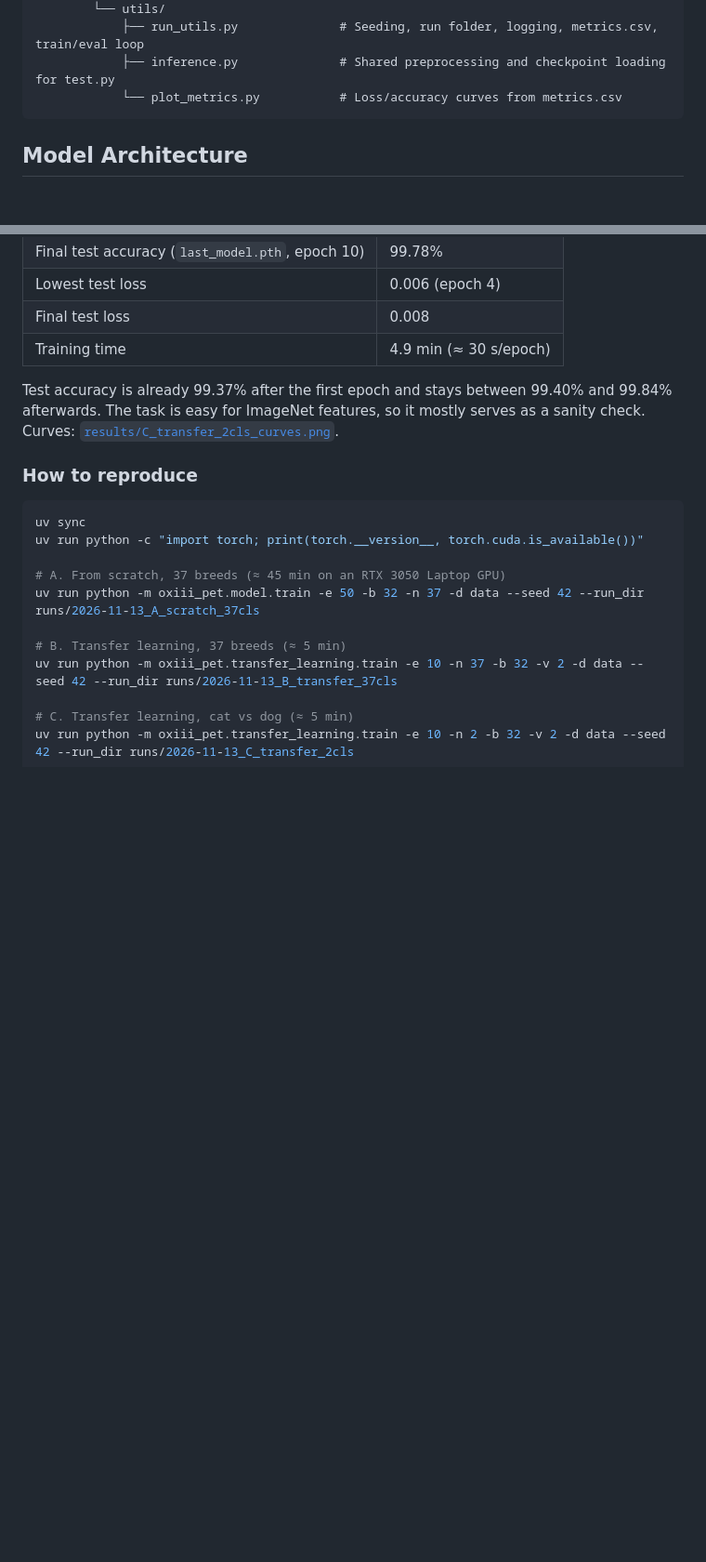
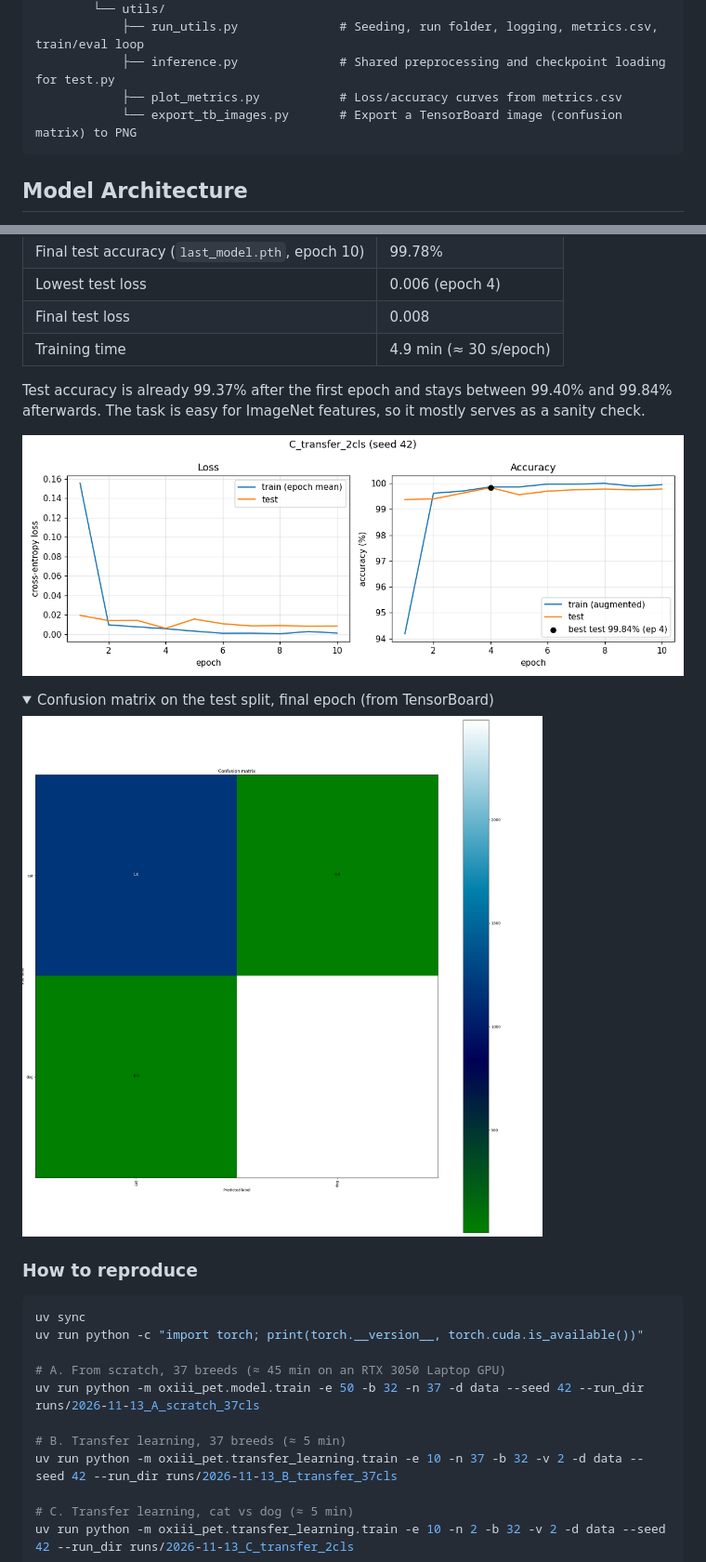
Before and after one commit to bzaat/pytorch-resnet50v1-implementation, a Markdown page: README.md, 2 parts joined by grey strips. Shown at 93% size. GitHub-like rendering; pictures changed too: results/C_transfer_2cls_confusion_matrix.png (added); folded sections open; blank space fills up the shorter version.

````diff
--- a/README.md
+++ b/README.md
@@ -82,7 +82,8 @@ Numbers from the logged re-run of 2026-11-13 (seed 42, RTX 3050 Laptop GPU); see
         └── utils/
             ├── run_utils.py              # Seeding, run folder, logging, metrics.csv, train/eval loop
             ├── inference.py              # Shared preprocessing and checkpoint loading for test.py
-            └── plot_metrics.py           # Loss/accuracy curves from metrics.csv
+            ├── plot_metrics.py           # Loss/accuracy curves from metrics.csv
+            └── export_tb_images.py       # Export a TensorBoard image (confusion matrix) to PNG
 ```
 
 ## Model Architecture
@@ -415,7 +432,16 @@ The same setup with `-n 2` (10 epochs, batch size 32, seed 42).
 | Final test loss | 0.008 |
 | Training time | 4.9 min (≈ 30 s/epoch) |
 
-Test accuracy is already 99.37% after the first epoch and stays between 99.40% and 99.84% afterwards. The task is easy for ImageNet features, so it mostly serves as a sanity check. Curves: [`results/C_transfer_2cls_curves.png`](results/C_transfer_2cls_curves.png).
+Test accuracy is already 99.37% after the first epoch and stays between 99.40% and 99.84% afterwards. The task is easy for ImageNet features, so it mostly serves as a sanity check.
+
+![Transfer-learning curves (cat vs dog)](results/C_transfer_2cls_curves.png)
+
+<details>
+<summary>Confusion matrix on the test split, final epoch (from TensorBoard)</summary>
+
+![Transfer-learning confusion matrix, cat vs dog, epoch 10](results/C_transfer_2cls_confusion_matrix.png)
+
+</details>
 
 ### How to reproduce
 
````
Also changed, not shown: other parts of README.md (+18 -1 lines), results/summary.md (+6 -0 lines), results/A_scratch_37cls_confusion_matrix.png (added), results/B_transfer_37cls_confusion_matrix.png (added), 1 other file.
